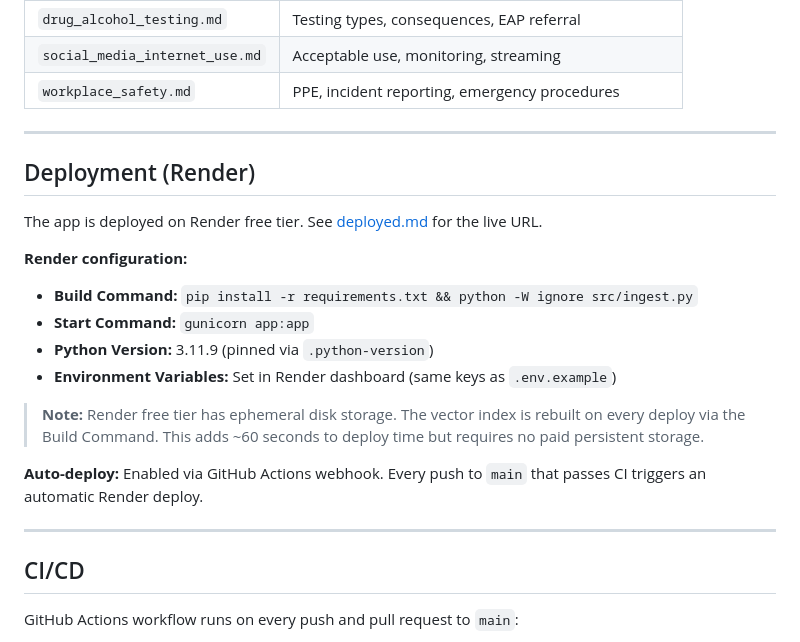
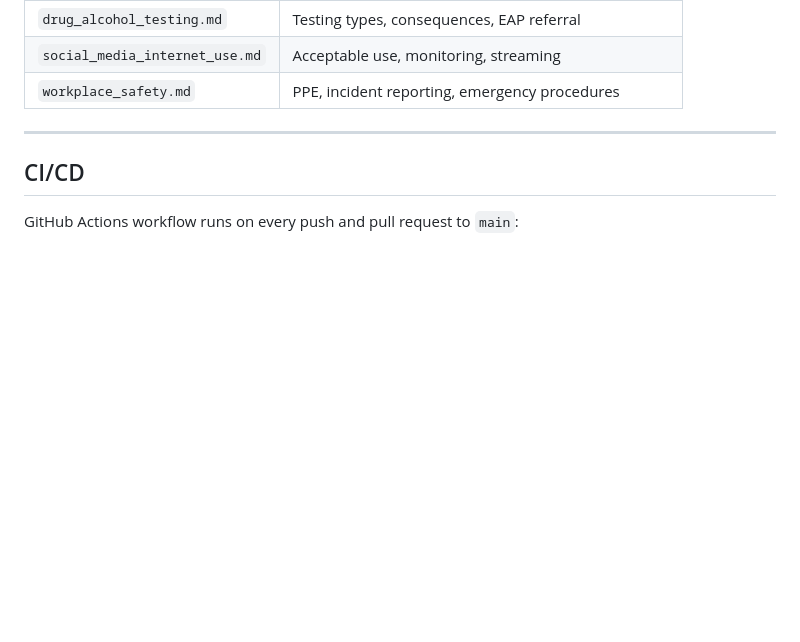
Before and after one commit to Wendyshiro/RAG-Policy-Assistant, a Markdown page: README.md, the part around the change. Rendered like a GitHub page; blank space fills up the shorter version.

```diff
--- a/README.md
+++ b/README.md
@@ -326,24 +326,6 @@ The system answers questions from 13 company policy documents:
 | `social_media_internet_use.md` | Acceptable use, monitoring, streaming |
 | `workplace_safety.md` | PPE, incident reporting, emergency procedures |
 
----
-
-## Deployment (Render)
-
-The app is deployed on Render free tier. See [deployed.md](deployed.md) for the live URL.
-
-**Render configuration:**
-- **Build Command:** `pip install -r requirements.txt && python -W ignore src/ingest.py`
-- **Start Command:** `gunicorn app:app`
-- **Python Version:** 3.11.9 (pinned via `.python-version`)
-- **Environment Variables:** Set in Render dashboard (same keys as `.env.example`)
-
-> **Note:** Render free tier has ephemeral disk storage. The vector index is
-> rebuilt on every deploy via the Build Command. This adds ~60 seconds to
-> deploy time but requires no paid persistent storage.
-
-**Auto-deploy:** Enabled via GitHub Actions webhook. Every push to `main` that
-passes CI triggers an automatic Render deploy.
 
 ---
 
```
